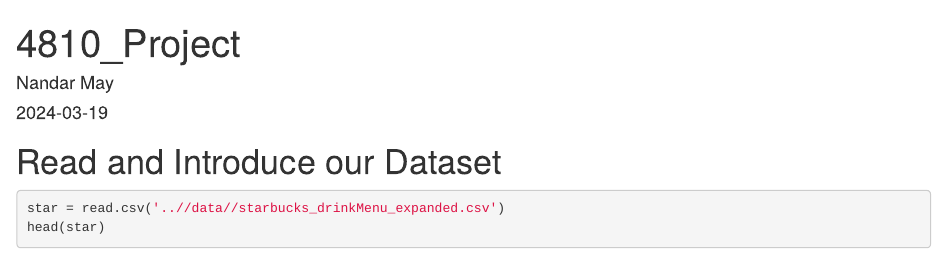
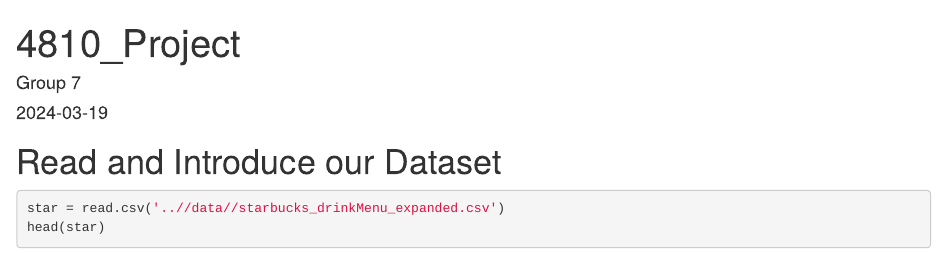
Before and after one commit to hahahassan/Carbon_project, an R Markdown document (RMarkdown_code/4810 - final codes.Rmd): the page in a window 1100 px wide, from its top. Rendered offline with R 4.5, knitr and Pandoc, with nearby package versions; common packages that the code uses without loading them are loaded.

```diff
--- a/RMarkdown_code/4810 - final codes.Rmd
+++ b/RMarkdown_code/4810 - final codes.Rmd
@@ -1,6 +1,6 @@
 ---
 title: "4810_Project"
-author: "Nandar May"
+author: "Group 7"
 date: "2024-03-19"
 output: html_document
 ---
```
Also changed, not shown: RMarkdown_code/4810---final-codes_files/figure-html/unnamed-chunk-4-1.png (added), 3 other files.
